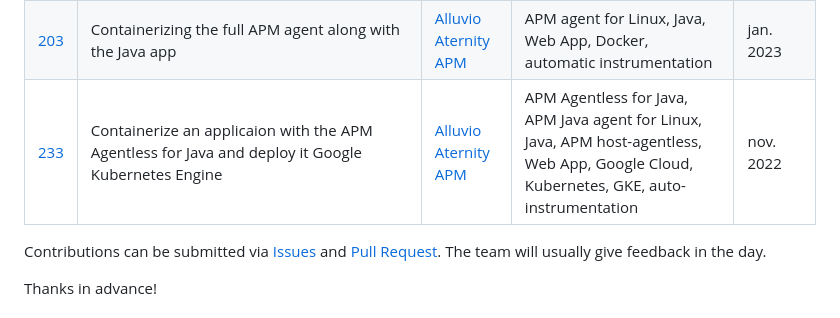
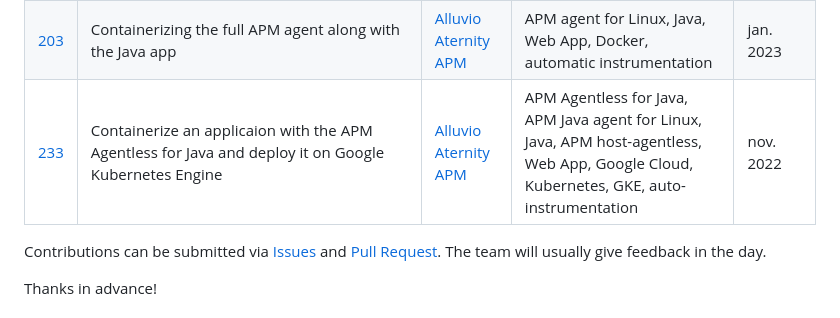
Before and after one commit to riverbed/Riverbed-Community-Toolkit, a Markdown page: README.md, the part around the change. GitHub-like rendering.

```diff
--- a/README.md
+++ b/README.md
@@ -25,7 +25,7 @@ To use the following contents you will need active licenses of the Alluvio Atern
 | [201](201-instrument-java-spring-demo-app) | Quickstart automatic instrumentation using APM Agentless for Java with microservices | [Aternity APM](https://www.aternity.com/application-performance-monitoring/) | APM Agentless for Java, Java, automatic instrumentation, Profiler, WebApp, Microservices, Docker | apr. 2022 |
 | [202](202-instrument-java-app-with-apm-java-agent-in-container) | Containerize an applicaion with the APM Agentless for Java | [Alluvio Aternity APM](https://www.riverbed.com/products/application-performance-monitoring) | APM Agentless for Java, APM Java agent for Linux, Java, APM host-agentless, Web App, Docker, automatic instrumentation | oct. 2022 |
 | [203](203-instrument-java-app-with-apm-agent-in-container) | Containerizing the full APM agent along with the Java app | [Alluvio Aternity APM](https://www.riverbed.com/products/application-performance-monitoring) | APM agent for Linux, Java, Web App, Docker, automatic instrumentation | jan. 2023 |
-| [233](233-instrument-java-app-with-apm-java-agent-on-gke) | Containerize an applicaion with the APM Agentless for Java and deploy it Google Kubernetes Engine | [Alluvio Aternity APM](https://www.riverbed.com/products/application-performance-monitoring) | APM Agentless for Java, APM Java agent for Linux, Java, APM host-agentless, Web App, Google Cloud, Kubernetes, GKE, auto-instrumentation | nov. 2022 |
+| [233](233-instrument-java-app-with-apm-java-agent-on-gke) | Containerize an applicaion with the APM Agentless for Java and deploy it on Google Kubernetes Engine | [Alluvio Aternity APM](https://www.riverbed.com/products/application-performance-monitoring) | APM Agentless for Java, APM Java agent for Linux, Java, APM host-agentless, Web App, Google Cloud, Kubernetes, GKE, auto-instrumentation | nov. 2022 |
 
 Contributions can be submitted via  [Issues](https://github.com/Aternity/Tech-Community/issues) and [Pull Request](https://github.com/Aternity/Tech-Community/pulls). The team will usually give feedback in the day.
 
```
